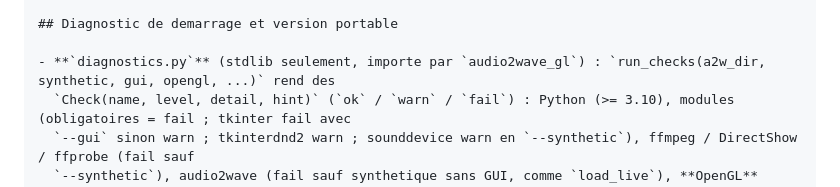
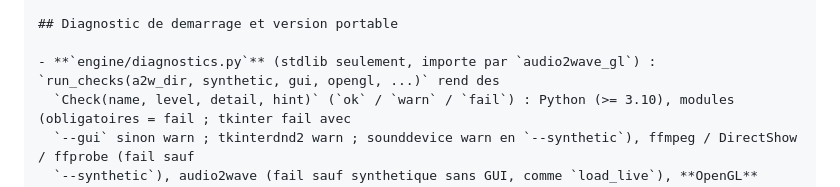
Before and after one commit to casualravers/casual-overlay, a Markdown page: CLAUDE.md, the part around the change. Rendered like a GitHub page.

Commit message:
CLAUDE.md : chemin de diagnostics

```diff
--- a/CLAUDE.md
+++ b/CLAUDE.md
@@ -158,7 +158,7 @@ anneau, cases a coche, listes a chevron, curseurs a poignee d'accent, titres de
 
 ## Diagnostic de demarrage et version portable
 
-- **`diagnostics.py`** (stdlib seulement, importe par `audio2wave_gl`) : `run_checks(a2w_dir, synthetic, gui, opengl, ...)` rend des
+- **`engine/diagnostics.py`** (stdlib seulement, importe par `audio2wave_gl`) : `run_checks(a2w_dir, synthetic, gui, opengl, ...)` rend des
   `Check(name, level, detail, hint)` (`ok` / `warn` / `fail`) : Python (>= 3.10), modules (obligatoires = fail ; tkinter fail avec
   `--gui` sinon warn ; tkinterdnd2 warn ; sounddevice warn en `--synthetic`), ffmpeg / DirectShow / ffprobe (fail sauf
   `--synthetic`), audio2wave (fail sauf synthetique sans GUI, comme `load_live`), **OpenGL** (`moderngl.create_standalone_context()`,
```
